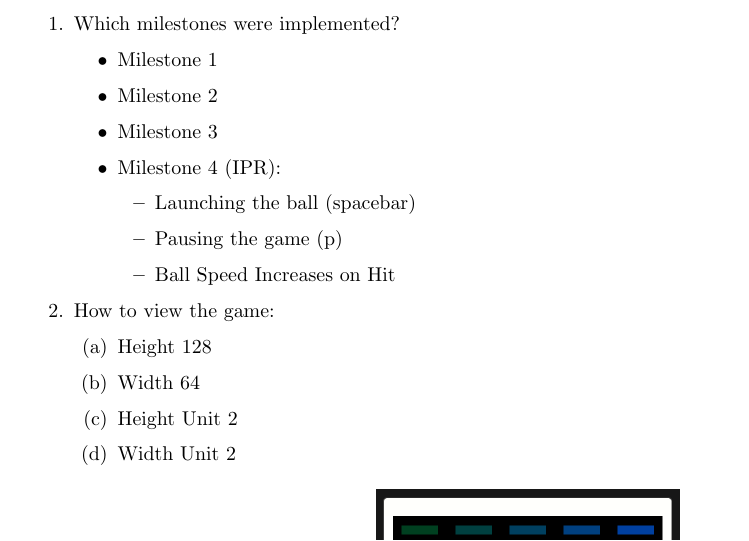
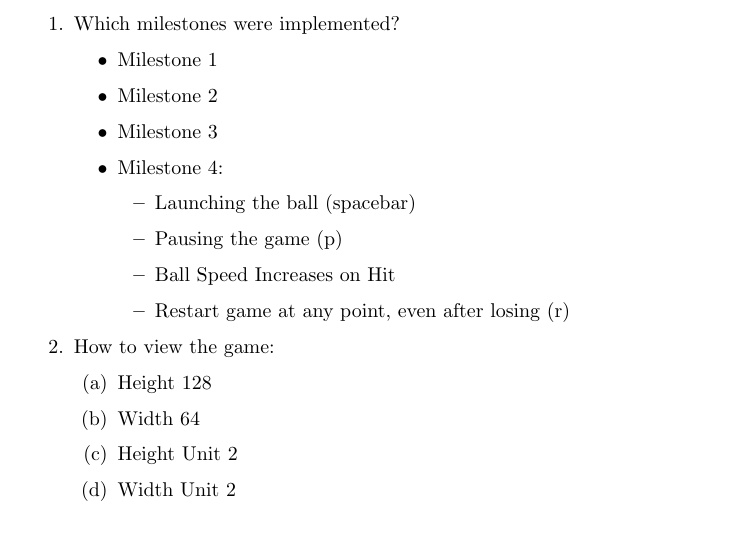
Before and after one commit to projectavi/MIPS-Assembly, a LaTeX document (project-report/project-report.tex): part of page 1 of 2, cut so that both start at the same text. Compiled offline with pdfLaTeX.

Commit message:
Updated project report

```diff
--- a/project-report/project-report.tex
+++ b/project-report/project-report.tex
@@ -34,11 +34,12 @@
     \item   Milestone 1
     \item   Milestone 2
     \item   Milestone 3
-    \item   Milestone 4 (IPR):
+    \item   Milestone 4:
     \begin{itemize}
         \item Launching the ball (spacebar)
         \item Pausing the game (p)
         \item Ball Speed Increases on Hit
+        \item Restart game at any point, even after losing (r)
     \end{itemize}
     \end{itemize}
 
```
Also changed, not shown: project-report/project-report.pdf, 2 other files.
